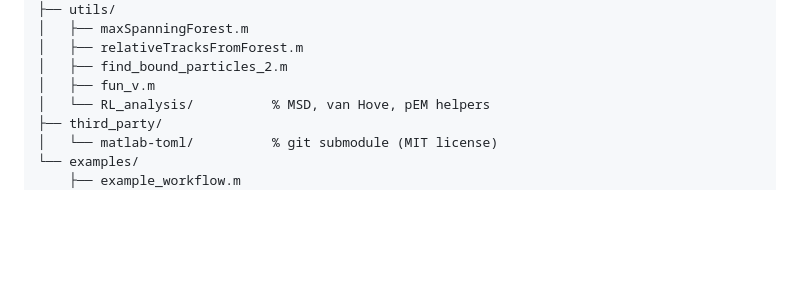
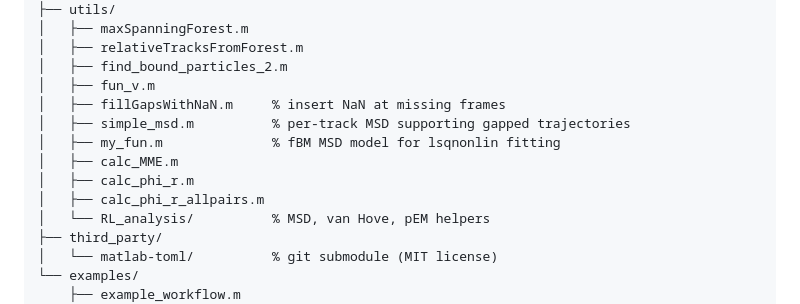
Before and after one commit to arpitalab/smt-pipeline, a Markdown page: README.md, the part around the change. GitHub-like rendering; blank space fills up the shorter version.

Commit message:
README: add missing utils files to repo layout

```diff
--- a/README.md
+++ b/README.md
@@ -299,6 +299,12 @@ smt-pipeline/
 │   ├── relativeTracksFromForest.m
 │   ├── find_bound_particles_2.m
 │   ├── fun_v.m
+│   ├── fillGapsWithNaN.m     % insert NaN at missing frames
+│   ├── simple_msd.m          % per-track MSD supporting gapped trajectories
+│   ├── my_fun.m              % fBM MSD model for lsqnonlin fitting
+│   ├── calc_MME.m
+│   ├── calc_phi_r.m
+│   ├── calc_phi_r_allpairs.m
 │   └── RL_analysis/          % MSD, van Hove, pEM helpers
 ├── third_party/
 │   └── matlab-toml/          % git submodule (MIT license)
```
